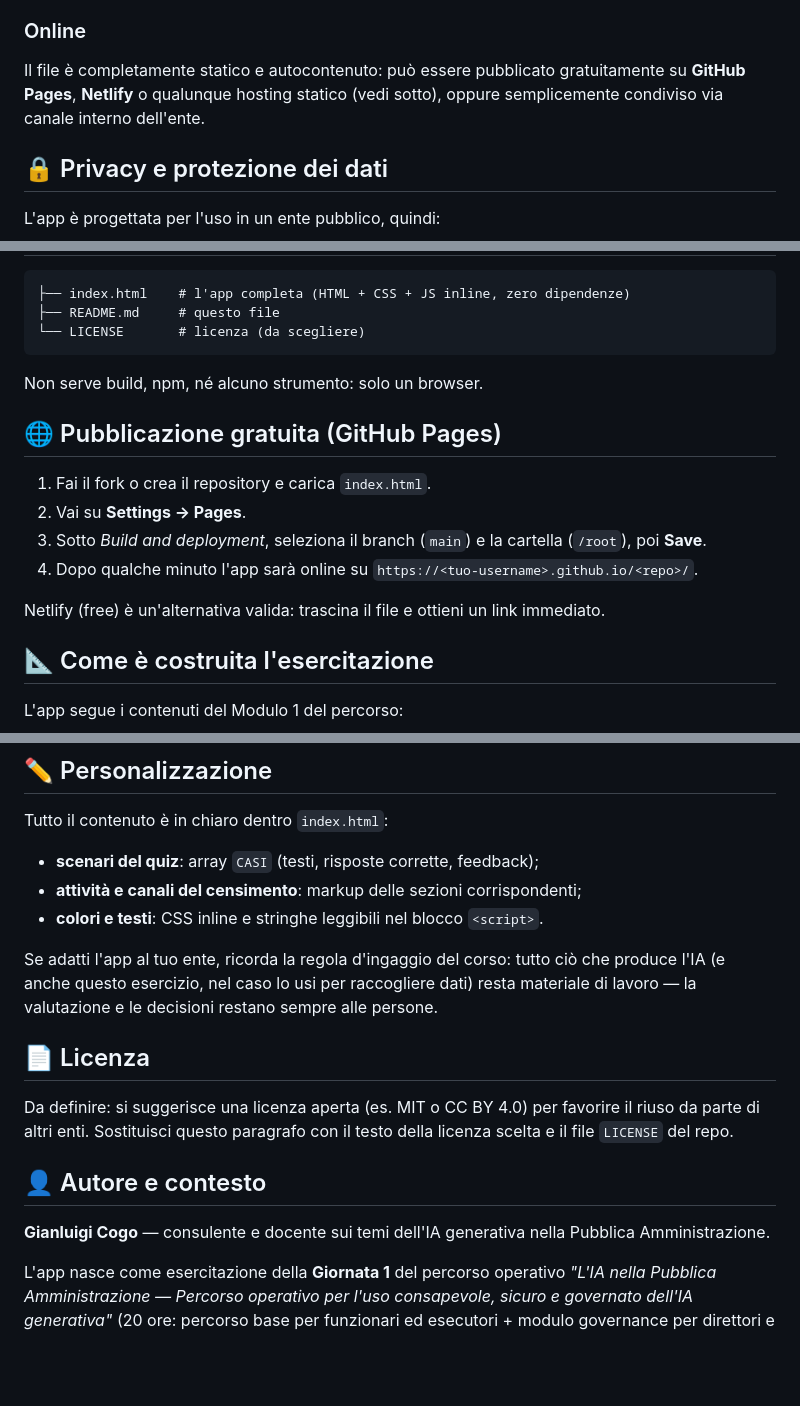
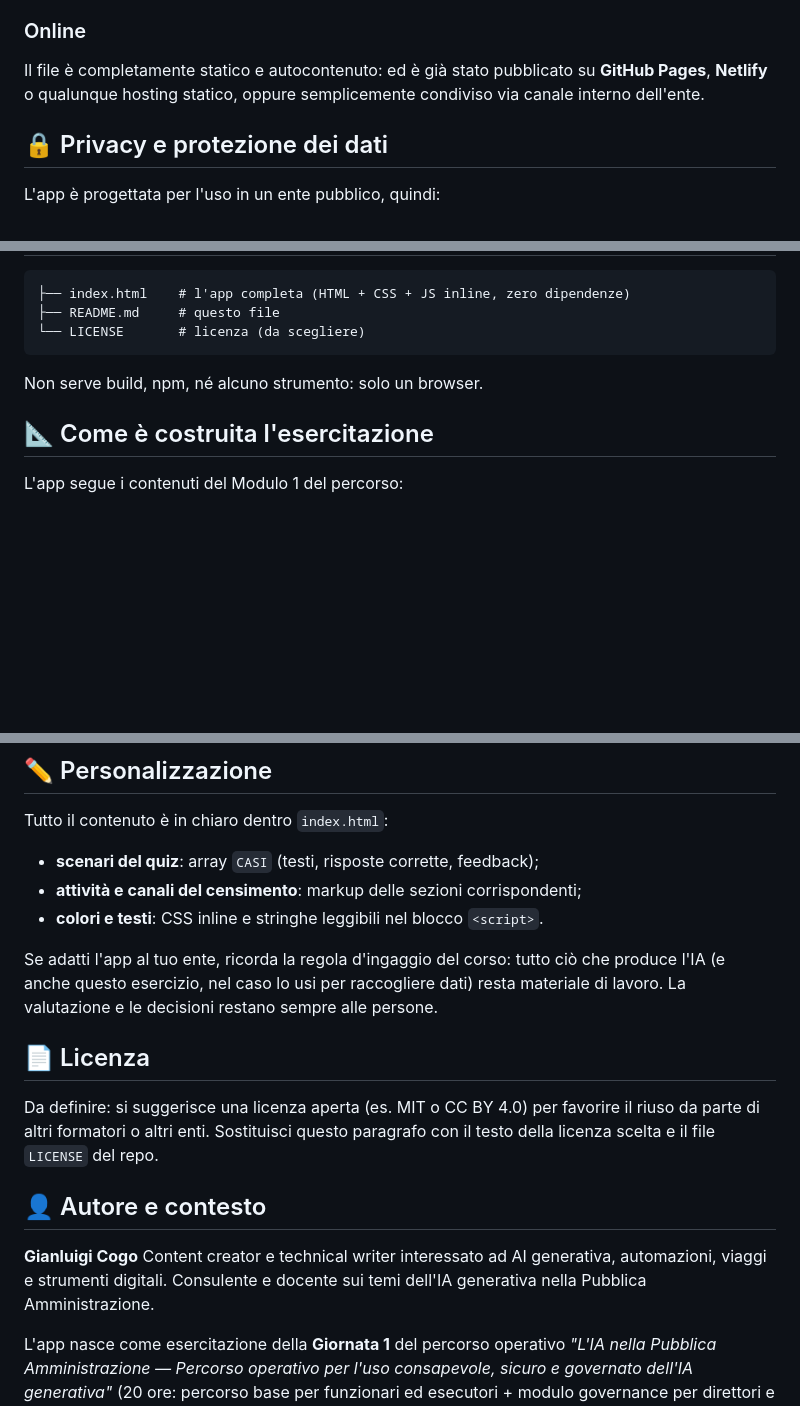
Before and after one commit to gigicogo/Mappatura-strumenti-AI-dell-Ente, a Markdown page: README.md, 3 parts joined by grey strips. Rendered like a GitHub page; blank space fills up the shorter version.

Commit message:
Revise README for clarity and publication details
Updated the README to reflect the publication status and clarify the content regarding AI-generated material and licensing.

```diff
--- a/README.md
+++ b/README.md
@@ -31,7 +31,7 @@ Un singolo file HTML, senza backend né installazioni, pensato per l'esercitazio
 
 ### Online
 
-Il file è completamente statico e autocontenuto: può essere pubblicato gratuitamente su **GitHub Pages**, **Netlify** o qualunque hosting statico (vedi sotto), oppure semplicemente condiviso via canale interno dell'ente.
+Il file è completamente statico e autocontenuto: ed è già stato pubblicato su **GitHub Pages**, **Netlify** o qualunque hosting statico, oppure semplicemente condiviso via canale interno dell'ente.
 
 ## 🔒 Privacy e protezione dei dati
 
@@ -52,15 +52,6 @@ L'app è progettata per l'uso in un ente pubblico, quindi:
 
 Non serve build, npm, né alcuno strumento: solo un browser.
 
-## 🌐 Pubblicazione gratuita (GitHub Pages)
-
-1. Fai il fork o crea il repository e carica `index.html`.
-2. Vai su **Settings → Pages**.
-3. Sotto *Build and deployment*, seleziona il branch (`main`) e la cartella (`/root`), poi **Save**.
-4. Dopo qualche minuto l'app sarà online su `https://<tuo-username>.github.io/<repo>/`.
-
-Netlify (free) è un'alternativa valida: trascina il file e ottieni un link immediato.
-
 ## 📐 Come è costruita l'esercitazione
 
 L'app segue i contenuti del Modulo 1 del percorso:
@@ -79,15 +70,15 @@ Tutto il contenuto è in chiaro dentro `index.html`:
 - **attività e canali del censimento**: markup delle sezioni corrispondenti;
 - **colori e testi**: CSS inline e stringhe leggibili nel blocco `<script>`.
 
-Se adatti l'app al tuo ente, ricorda la regola d'ingaggio del corso: tutto ciò che produce l'IA (e anche questo esercizio, nel caso lo usi per raccogliere dati) resta materiale di lavoro — la valutazione e le decisioni restano sempre alle persone.
+Se adatti l'app al tuo ente, ricorda la regola d'ingaggio del corso: tutto ciò che produce l'IA (e anche questo esercizio, nel caso lo usi per raccogliere dati) resta materiale di lavoro. La valutazione e le decisioni restano sempre alle persone.
 
 ## 📄 Licenza
 
-Da definire: si suggerisce una licenza aperta (es. MIT o CC BY 4.0) per favorire il riuso da parte di altri enti. Sostituisci questo paragrafo con il testo della licenza scelta e il file `LICENSE` del repo.
+Da definire: si suggerisce una licenza aperta (es. MIT o CC BY 4.0) per favorire il riuso da parte di altri formatori o altri enti. Sostituisci questo paragrafo con il testo della licenza scelta e il file `LICENSE` del repo.
 
 ## 👤 Autore e contesto
 
-**Gianluigi Cogo** — consulente e docente sui temi dell'IA generativa nella Pubblica Amministrazione.
+**Gianluigi Cogo** Content creator e technical writer interessato ad AI generativa, automazioni, viaggi e strumenti digitali. Consulente e docente sui temi dell'IA generativa nella Pubblica Amministrazione.
 
 L'app nasce come esercitazione della **Giornata 1** del percorso operativo *"L'IA nella Pubblica Amministrazione — Percorso operativo per l'uso consapevole, sicuro e governato dell'IA generativa"* (20 ore: percorso base per funzionari ed esecutori + modulo governance per direttori e dirigenti).
 
```
